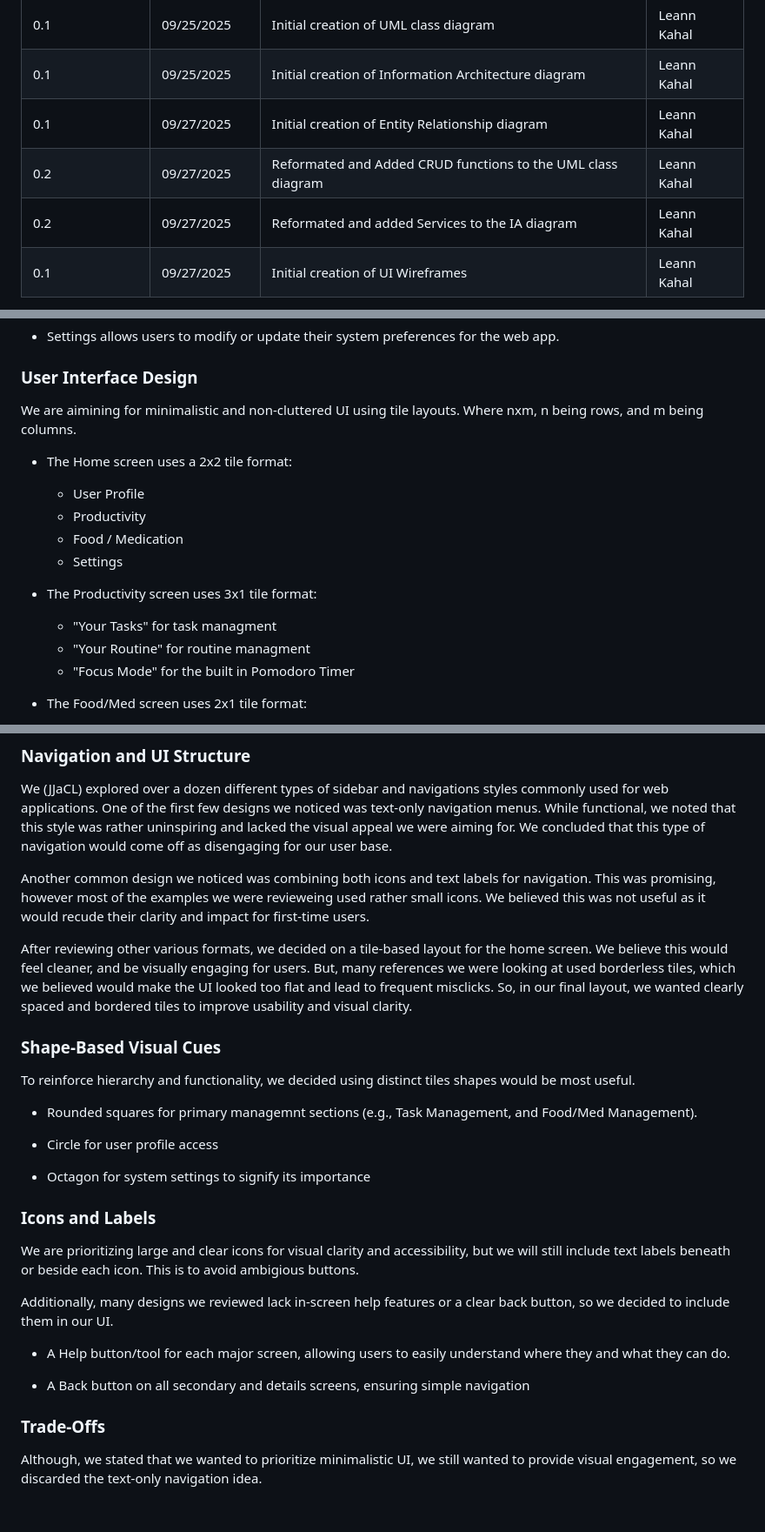
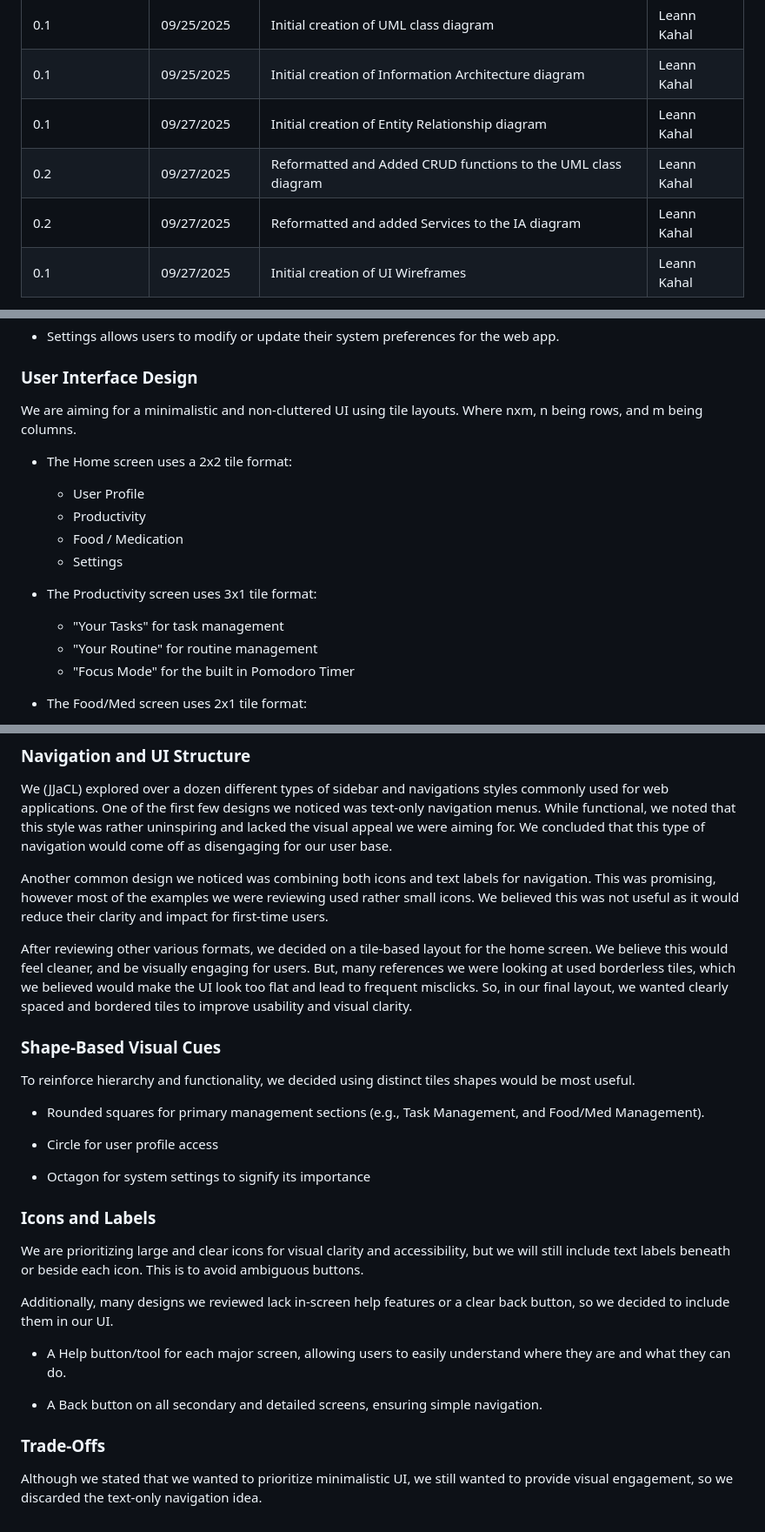
Before and after one commit to lnkl26/capstone, a Markdown page: Sprint 0 Documentation/JJaCL_Design.md, 3 parts joined by grey strips. Shown: that part at 87% size. Drawn GitHub-style.

Commit message:
Technical editing

```diff
--- a/Sprint 0 Documentation/JJaCL_Design.md
+++ b/Sprint 0 Documentation/JJaCL_Design.md
@@ -9,8 +9,8 @@
 | 0.1 | 09/25/2025 | Initial creation of UML class diagram | Leann Kahal |
 | 0.1 | 09/25/2025 | Initial creation of Information Architecture diagram | Leann Kahal |
 | 0.1 | 09/27/2025 | Initial creation of Entity Relationship diagram | Leann Kahal |
-| 0.2 | 09/27/2025 | Reformated and Added CRUD functions to the UML class diagram | Leann Kahal |
-| 0.2 | 09/27/2025 | Reformated and added Services to the IA diagram | Leann Kahal |
+| 0.2 | 09/27/2025 | Reformatted and Added CRUD functions to the UML class diagram | Leann Kahal |
+| 0.2 | 09/27/2025 | Reformatted and added Services to the IA diagram | Leann Kahal |
 | 0.1 | 09/27/2025 | Initial creation of UI Wireframes | Leann Kahal |
 
 ***The Revision Table above must be augmented after any version of this document is updated. Insert any necessary rows at the bottom of the table.***
@@ -74,7 +74,7 @@ The main goal here is to have a simple navigation hierarchy, where:
 
 ### User Interface Design
 
-We are aimining for minimalistic and non-cluttered UI using tile layouts. Where nxm, n being rows, and m being columns.
+We are aiming for a minimalistic and non-cluttered UI using tile layouts. Where nxm, n being rows, and m being columns.
 
 * The Home screen uses a 2x2 tile format:
     * User Profile
@@ -83,8 +83,8 @@ We are aimining for minimalistic and non-cluttered UI using tile layouts. Where
     * Settings
 
 * The Productivity screen uses 3x1 tile format:
-    * "Your Tasks" for task managment
-    * "Your Routine" for routine managment
+    * "Your Tasks" for task management
+    * "Your Routine" for routine management
     * "Focus Mode" for the built in Pomodoro Timer
 
 * The Food/Med screen uses 2x1 tile format:
@@ -103,15 +103,15 @@ We are aimining for minimalistic and non-cluttered UI using tile layouts. Where
 
 We (JJaCL) explored over a dozen different types of sidebar and navigations styles commonly used for web applications. One of the first few designs we noticed was text-only navigation menus. While functional, we noted that this style was rather uninspiring and lacked the visual appeal we were aiming for. We concluded that this type of navigation would come off as disengaging for our user base.
 
-Another common design we noticed was combining both icons and text labels for navigation. This was promising, however most of the examples we were revieweing used rather small icons. We believed this was not useful as it would recude their clarity and impact for first-time users.
+Another common design we noticed was combining both icons and text labels for navigation. This was promising, however most of the examples we were reviewing used rather small icons. We believed this was not useful as it would reduce their clarity and impact for first-time users.
 
-After reviewing other various formats, we decided on a tile-based layout for the home screen. We believe this would feel cleaner, and be visually engaging for users. But, many references we were looking at used borderless tiles, which we believed would make the UI looked too flat and lead to frequent misclicks. So, in our final layout, we wanted clearly spaced and bordered tiles to improve usability and visual clarity.
+After reviewing other various formats, we decided on a tile-based layout for the home screen. We believe this would feel cleaner, and be visually engaging for users. But, many references we were looking at used borderless tiles, which we believed would make the UI look too flat and lead to frequent misclicks. So, in our final layout, we wanted clearly spaced and bordered tiles to improve usability and visual clarity.
 
 ### Shape-Based Visual Cues
 
 To reinforce hierarchy and functionality, we decided using distinct tiles shapes would be most useful.
 
-* Rounded squares for primary managemnt sections (e.g., Task Management, and Food/Med Management).
+* Rounded squares for primary management sections (e.g., Task Management, and Food/Med Management).
 
 * Circle for user profile access
 
@@ -119,14 +119,14 @@ To reinforce hierarchy and functionality, we decided using distinct tiles shapes
 
 ### Icons and Labels
 
-We are prioritizing large and clear icons for visual clarity and accessibility, but we will still include text labels beneath or beside each icon. This is to avoid ambigious buttons.
+We are prioritizing large and clear icons for visual clarity and accessibility, but we will still include text labels beneath or beside each icon. This is to avoid ambiguous buttons.
 
 Additionally, many designs we reviewed lack in-screen help features or a clear back button, so we decided to include them in our UI.
 
-* A Help button/tool for each major screen, allowing users to easily understand where they and what they can do.
+* A Help button/tool for each major screen, allowing users to easily understand where they are and what they can do.
 
-* A Back button on all secondary and details screens, ensuring simple navigation
+* A Back button on all secondary and detailed screens, ensuring simple navigation.
 
 ### Trade-Offs
 
-Although, we stated that we wanted to prioritize minimalistic UI, we still wanted to provide visual engagement, so we discarded the text-only navigation idea.
+Although we stated that we wanted to prioritize minimalistic UI, we still wanted to provide visual engagement, so we discarded the text-only navigation idea.
```
Also changed, not shown: other parts of Sprint 0 Documentation/JJaCL_Design.md (+1 -1 lines).
